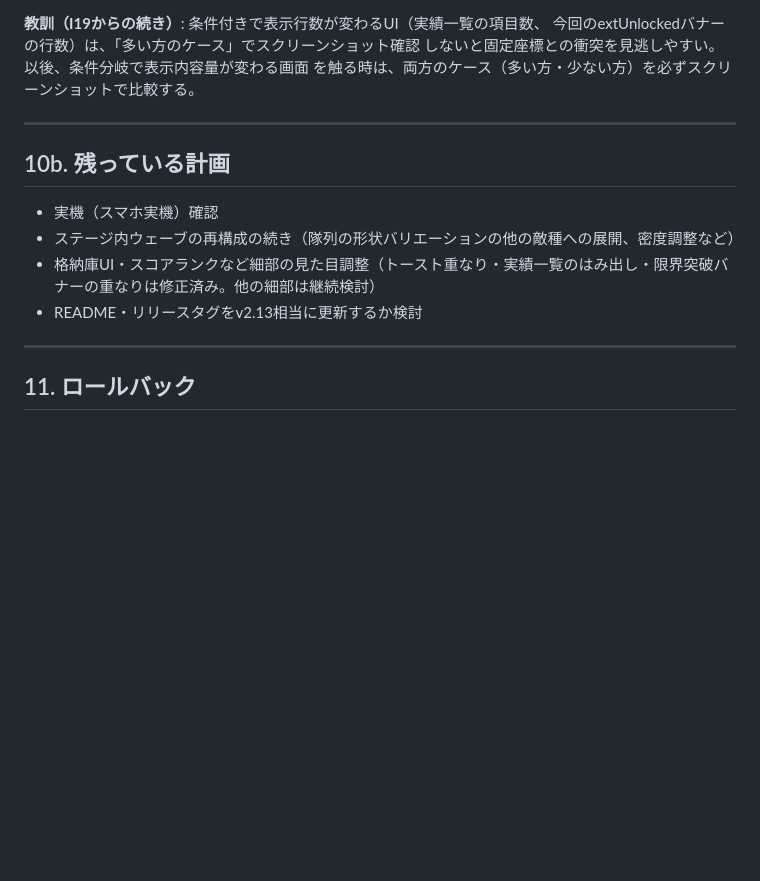
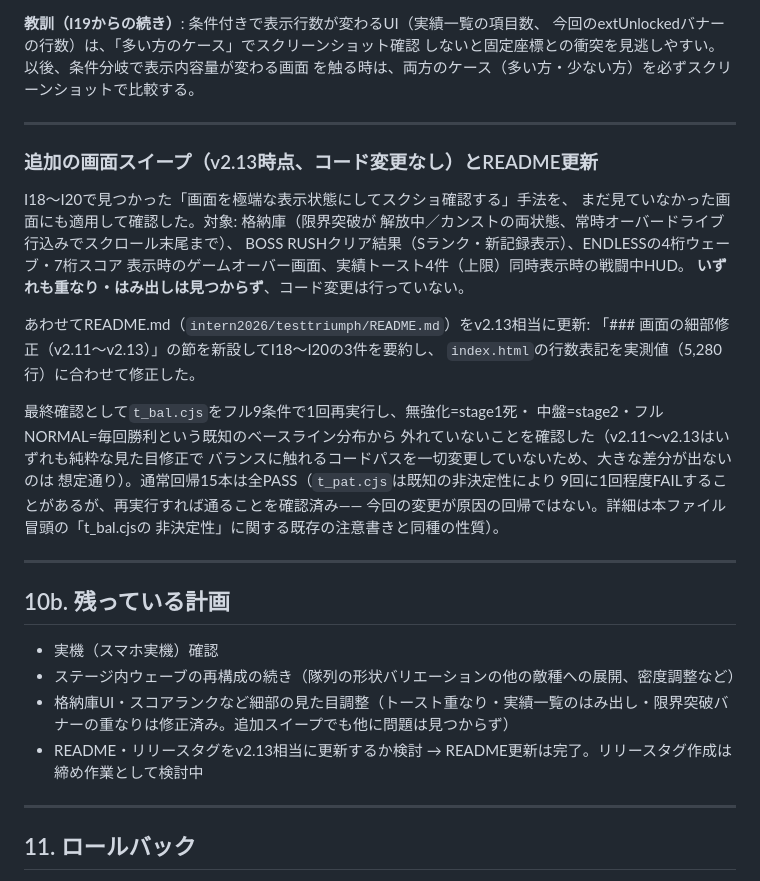
Before and after one commit to trhyuga/intern, a Markdown page: intern2026/testtriumph/HANDOVER.md, the part around the change. Rendered like a GitHub page; blank space fills up the shorter version.

```diff
--- a/intern2026/testtriumph/HANDOVER.md
+++ b/intern2026/testtriumph/HANDOVER.md
@@ -676,12 +676,36 @@ ctx.fillText('Enter / タップ で格納庫', VW/2, by+120);
 
 ---
 
+### 追加の画面スイープ（v2.13時点、コード変更なし）とREADME更新
+
+I18〜I20で見つかった「画面を極端な表示状態にしてスクショ確認する」手法を、
+まだ見ていなかった画面にも適用して確認した。対象: 格納庫（限界突破が
+解放中／カンストの両状態、常時オーバードライブ行込みでスクロール末尾まで）、
+BOSS RUSHクリア結果（Sランク・新記録表示）、ENDLESSの4桁ウェーブ・7桁スコア
+表示時のゲームオーバー画面、実績トースト4件（上限）同時表示時の戦闘中HUD。
+**いずれも重なり・はみ出しは見つからず**、コード変更は行っていない。
+
+あわせてREADME.md（`intern2026/testtriumph/README.md`）をv2.13相当に更新:
+「### 画面の細部修正（v2.11〜v2.13）」の節を新設してI18〜I20の3件を要約し、
+`index.html`の行数表記を実測値（5,280行）に合わせて修正した。
+
+最終確認として`t_bal.cjs`をフル9条件で1回再実行し、無強化=stage1死・
+中盤=stage2・フルNORMAL=毎回勝利という既知のベースライン分布から
+外れていないことを確認した（v2.11〜v2.13はいずれも純粋な見た目修正で
+バランスに触れるコードパスを一切変更していないため、大きな差分が出ないのは
+想定通り）。通常回帰15本は全PASS（`t_pat.cjs`は既知の非決定性により
+9回に1回程度FAILすることがあるが、再実行すれば通ることを確認済み——
+今回の変更が原因の回帰ではない。詳細は本ファイル冒頭の「t_bal.cjsの
+非決定性」に関する既存の注意書きと同種の性質）。
+
+---
+
 ## 10b. 残っている計画
 
 - 実機（スマホ実機）確認
 - ステージ内ウェーブの再構成の続き（隊列の形状バリエーションの他の敵種への展開、密度調整など）
-- 格納庫UI・スコアランクなど細部の見た目調整（トースト重なり・実績一覧のはみ出し・限界突破バナーの重なりは修正済み。他の細部は継続検討）
-- README・リリースタグをv2.13相当に更新するか検討
+- 格納庫UI・スコアランクなど細部の見た目調整（トースト重なり・実績一覧のはみ出し・限界突破バナーの重なりは修正済み。追加スイープでも他に問題は見つからず）
+- README・リリースタグをv2.13相当に更新するか検討 → README更新は完了。リリースタグ作成は締め作業として検討中
 
 ---
 
```
Also changed, not shown: intern2026/testtriumph/README.md (+15 -1 lines).
